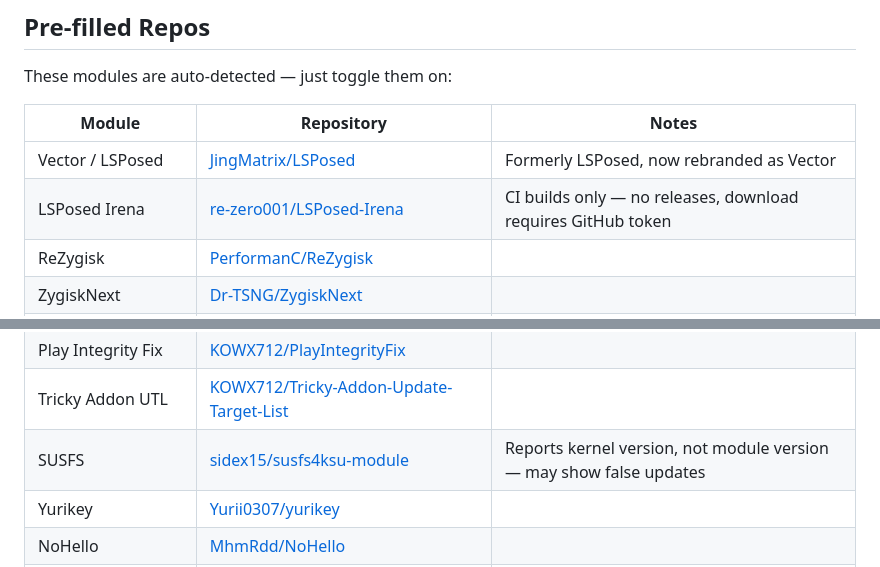
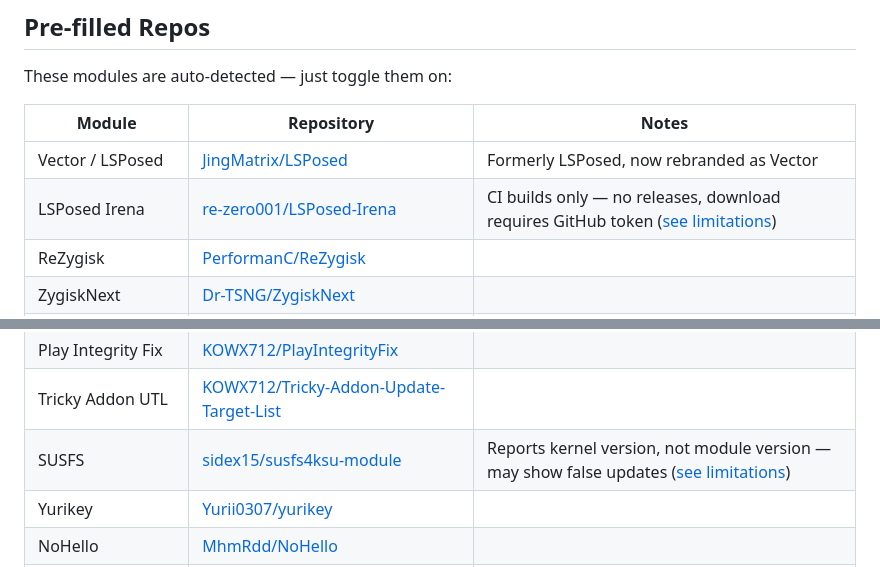
Before and after one commit to dracediax/module-update-checker, a Markdown page: README.md, 2 parts joined by grey strips. Rendered like a GitHub page.

Commit message:
README: add limitation links for Irena and SUSFS

```diff
--- a/README.md
+++ b/README.md
@@ -52,7 +52,7 @@ These modules are auto-detected — just toggle them on:
 | Module | Repository | Notes |
 |--------|-----------|-------|
 | Vector / LSPosed | [JingMatrix/LSPosed](https://github.com/JingMatrix/LSPosed) | Formerly LSPosed, now rebranded as Vector |
-| LSPosed Irena | [re-zero001/LSPosed-Irena](https://github.com/re-zero001/LSPosed-Irena) | CI builds only — no releases, download requires GitHub token |
+| LSPosed Irena | [re-zero001/LSPosed-Irena](https://github.com/re-zero001/LSPosed-Irena) | CI builds only — no releases, download requires GitHub token ([see limitations](#known-limitations)) |
 | ReZygisk | [PerformanC/ReZygisk](https://github.com/PerformanC/ReZygisk) | |
 | ZygiskNext | [Dr-TSNG/ZygiskNext](https://github.com/Dr-TSNG/ZygiskNext) | |
 | Shamiko | [LSPosed/LSPosed.github.io](https://github.com/LSPosed/LSPosed.github.io) | |
@@ -60,7 +60,7 @@ These modules are auto-detected — just toggle them on:
 | TEESimulator | [JingMatrix/TEESimulator](https://github.com/JingMatrix/TEESimulator) | Auto-detected by name, shares module ID `tricky_store` |
 | Play Integrity Fix | [KOWX712/PlayIntegrityFix](https://github.com/KOWX712/PlayIntegrityFix) | |
 | Tricky Addon UTL | [KOWX712/Tricky-Addon-Update-Target-List](https://github.com/KOWX712/Tricky-Addon-Update-Target-List) | |
-| SUSFS | [sidex15/susfs4ksu-module](https://github.com/sidex15/susfs4ksu-module) | Reports kernel version, not module version — may show false updates |
+| SUSFS | [sidex15/susfs4ksu-module](https://github.com/sidex15/susfs4ksu-module) | Reports kernel version, not module version — may show false updates ([see limitations](#known-limitations)) |
 | Yurikey | [Yurii0307/yurikey](https://github.com/Yurii0307/yurikey) | |
 | NoHello | [MhmRdd/NoHello](https://github.com/MhmRdd/NoHello) | |
 | Anti-Bootloop | [Kolass2004/anti-bootloop-module](https://github.com/Kolass2004/anti-bootloop-module) | |
```
